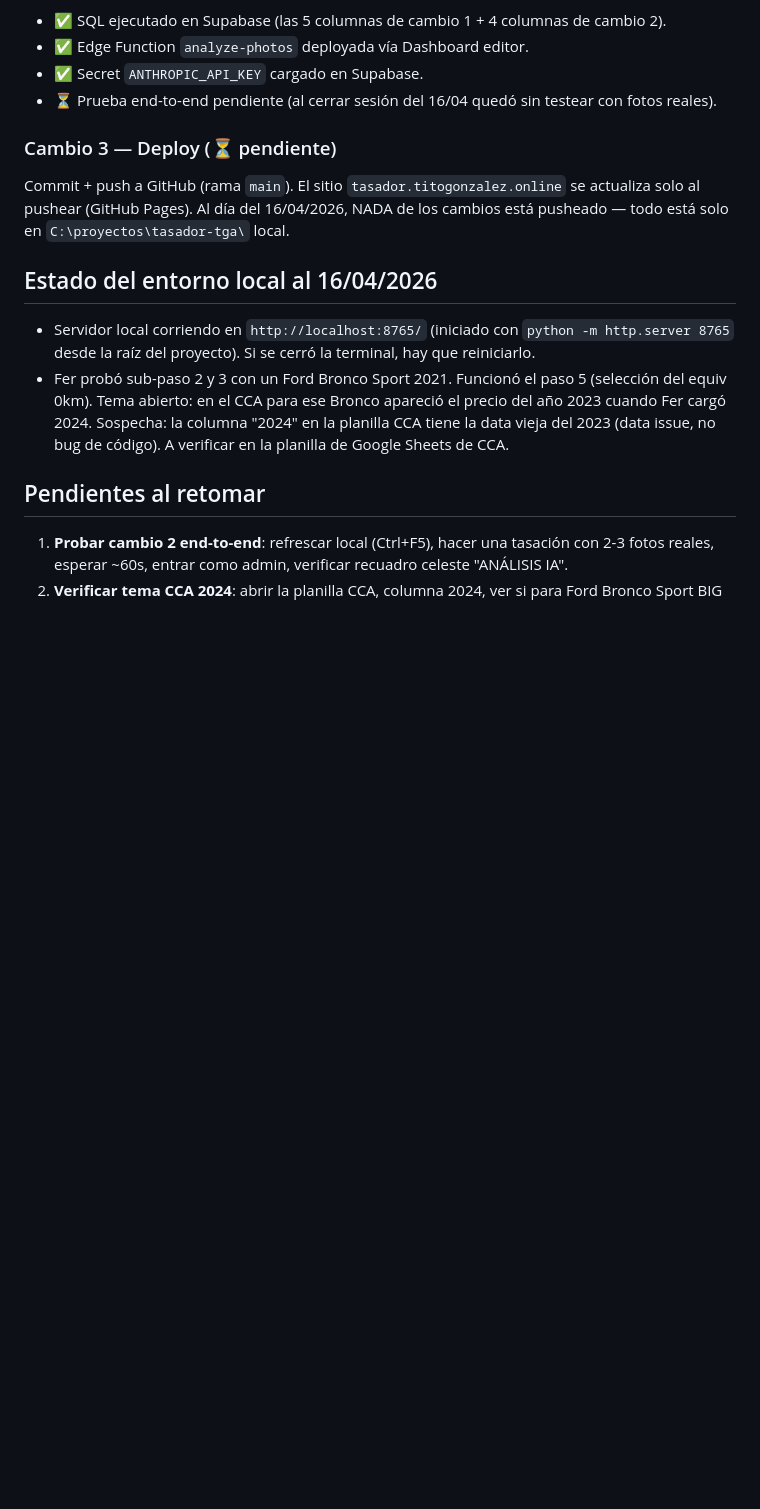
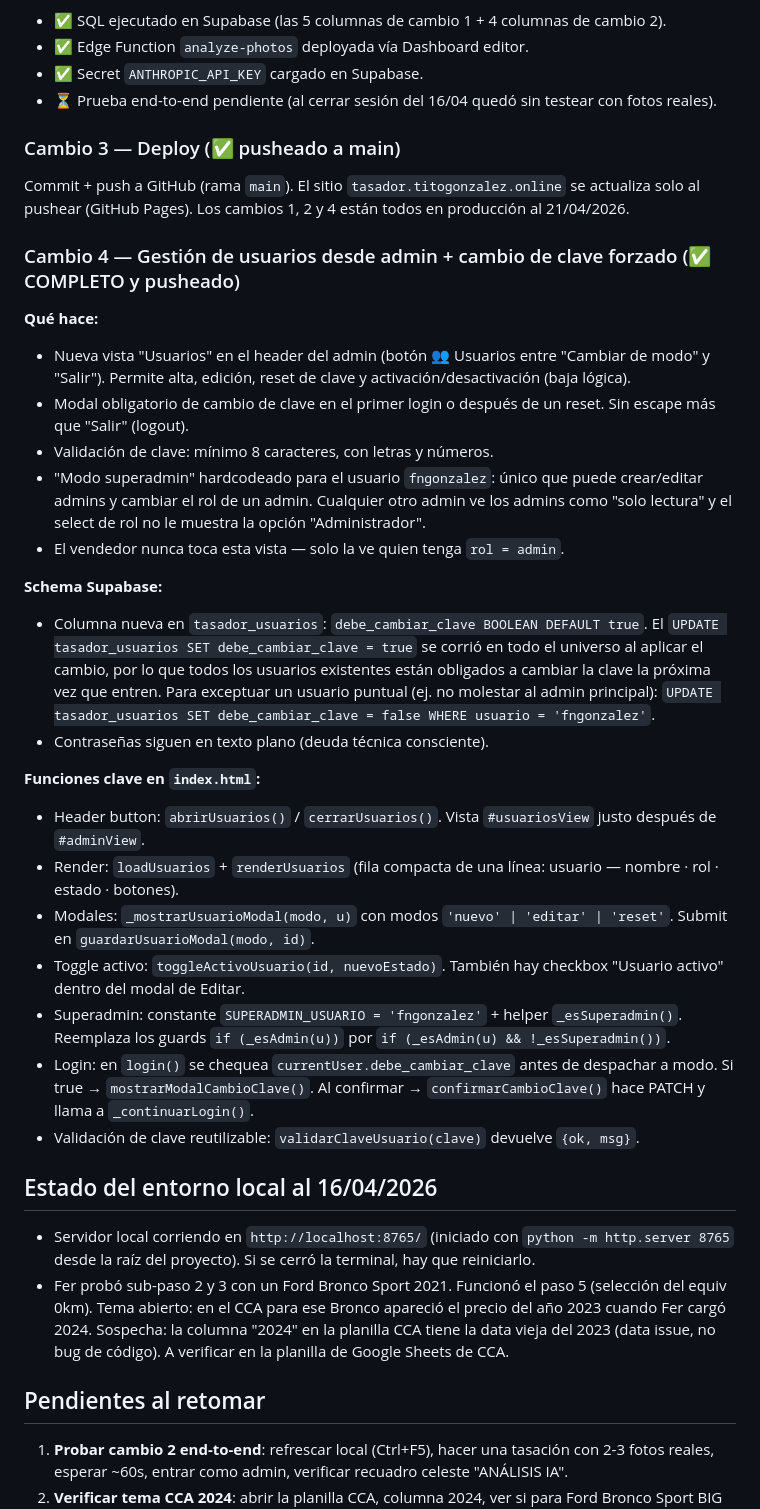
Before and after one commit to fergonz00/tasador-tga, a Markdown page: CLAUDE.md, the part around the change. GitHub-like rendering; blank space fills up the shorter version.

Commit message:
docs: documentar cambio 4 (gestión de usuarios + cambio de clave)
Co-Authored-By: Claude Opus 4.7 (1M context) <noreply@anthropic.com>

```diff
--- a/CLAUDE.md
+++ b/CLAUDE.md
@@ -134,9 +134,30 @@ Tabs: Pendientes / Tasadas / Todas. Ve:
 - ✅ Secret `ANTHROPIC_API_KEY` cargado en Supabase.
 - ⏳ Prueba end-to-end pendiente (al cerrar sesión del 16/04 quedó sin testear con fotos reales).
 
-### Cambio 3 — Deploy (⏳ pendiente)
-Commit + push a GitHub (rama `main`). El sitio `tasador.titogonzalez.online` se actualiza solo al pushear (GitHub Pages).
-Al día del 16/04/2026, NADA de los cambios está pusheado — todo está solo en `C:\proyectos\tasador-tga\` local.
+### Cambio 3 — Deploy (✅ pusheado a main)
+Commit + push a GitHub (rama `main`). El sitio `tasador.titogonzalez.online` se actualiza solo al pushear (GitHub Pages). Los cambios 1, 2 y 4 están todos en producción al 21/04/2026.
+
+### Cambio 4 — Gestión de usuarios desde admin + cambio de clave forzado (✅ COMPLETO y pusheado)
+
+**Qué hace:**
+- Nueva vista "Usuarios" en el header del admin (botón 👥 Usuarios entre "Cambiar de modo" y "Salir"). Permite alta, edición, reset de clave y activación/desactivación (baja lógica).
+- Modal obligatorio de cambio de clave en el primer login o después de un reset. Sin escape más que "Salir" (logout).
+- Validación de clave: mínimo 8 caracteres, con letras y números.
+- "Modo superadmin" hardcodeado para el usuario `fngonzalez`: único que puede crear/editar admins y cambiar el rol de un admin. Cualquier otro admin ve los admins como "solo lectura" y el select de rol no le muestra la opción "Administrador".
+- El vendedor nunca toca esta vista — solo la ve quien tenga `rol = admin`.
+
+**Schema Supabase:**
+- Columna nueva en `tasador_usuarios`: `debe_cambiar_clave BOOLEAN DEFAULT true`. El `UPDATE tasador_usuarios SET debe_cambiar_clave = true` se corrió en todo el universo al aplicar el cambio, por lo que todos los usuarios existentes están obligados a cambiar la clave la próxima vez que entren. Para exceptuar un usuario puntual (ej. no molestar al admin principal): `UPDATE tasador_usuarios SET debe_cambiar_clave = false WHERE usuario = 'fngonzalez'`.
+- Contraseñas siguen en texto plano (deuda técnica consciente).
+
+**Funciones clave en `index.html`:**
+- Header button: `abrirUsuarios()` / `cerrarUsuarios()`. Vista `#usuariosView` justo después de `#adminView`.
+- Render: `loadUsuarios` + `renderUsuarios` (fila compacta de una línea: usuario — nombre · rol · estado · botones).
+- Modales: `_mostrarUsuarioModal(modo, u)` con modos `'nuevo' | 'editar' | 'reset'`. Submit en `guardarUsuarioModal(modo, id)`.
+- Toggle activo: `toggleActivoUsuario(id, nuevoEstado)`. También hay checkbox "Usuario activo" dentro del modal de Editar.
+- Superadmin: constante `SUPERADMIN_USUARIO = 'fngonzalez'` + helper `_esSuperadmin()`. Reemplaza los guards `if (_esAdmin(u))` por `if (_esAdmin(u) && !_esSuperadmin())`.
+- Login: en `login()` se chequea `currentUser.debe_cambiar_clave` antes de despachar a modo. Si true → `mostrarModalCambioClave()`. Al confirmar → `confirmarCambioClave()` hace PATCH y llama a `_continuarLogin()`.
+- Validación de clave reutilizable: `validarClaveUsuario(clave)` devuelve `{ok, msg}`.
 
 ## Estado del entorno local al 16/04/2026
 
```
